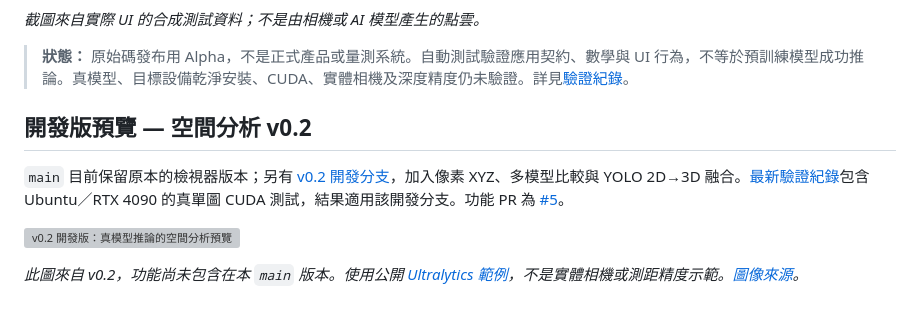
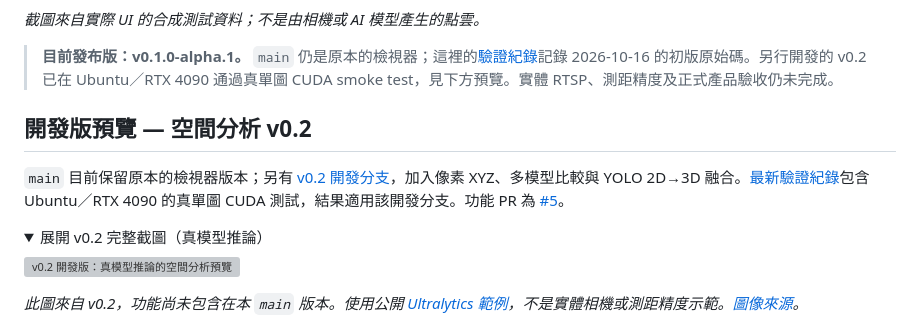
Before and after one commit to JShengP/depthport, a Markdown page: README.zh-TW.md, the part around one of its changes. GitHub-like rendering; folded sections open; grey boxes are pictures that could not be loaded.

```diff
--- a/README.zh-TW.md
+++ b/README.zh-TW.md
@@ -19,12 +19,15 @@ DepthPort 整合既有預訓練模型，**不是新的深度網路或研究模
 
 *截圖來自實際 UI 的合成測試資料；不是由相機或 AI 模型產生的點雲。*
 
-> **狀態：** 原始碼發布用 Alpha，不是正式產品或量測系統。自動測試驗證應用契約、數學與 UI 行為，不等於預訓練模型成功推論。真模型、目標設備乾淨安裝、CUDA、實體相機及深度精度仍未驗證。詳見[驗證紀錄](docs/zh-TW/validation.md)。
+> **目前發布版：v0.1.0-alpha.1。** `main` 仍是原本的檢視器；這裡的[驗證紀錄](docs/zh-TW/validation.md)記錄 2026-10-16 的初版原始碼。另行開發的 v0.2 已在 Ubuntu／RTX 4090 通過真單圖 CUDA smoke test，見下方預覽。實體 RTSP、測距精度及正式產品驗收仍未完成。
 
 ## 開發版預覽 — 空間分析 v0.2
 
 `main` 目前保留原本的檢視器版本；另有 [v0.2 開發分支](https://github.com/JShengP/depthport/tree/feature/spatial-analysis-v0.2)，加入像素 XYZ、多模型比較與 YOLO 2D→3D 融合。[最新驗證紀錄](https://github.com/JShengP/depthport/blob/feature/spatial-analysis-v0.2/docs/zh-TW/validation.md)包含 Ubuntu／RTX 4090 的真單圖 CUDA 測試，結果適用該開發分支。功能 PR 為 [#5](https://github.com/JShengP/depthport/pull/5)。
 
+<details>
+<summary>展開 v0.2 完整截圖（真模型推論）</summary>
+
 ![v0.2 開發版：真模型推論的空間分析預覽](docs/assets/spatial-preview.zh-TW.png)
 
 *此圖來自 v0.2，功能尚未包含在本 `main` 版本。使用公開 [Ultralytics 範例](https://github.com/ultralytics/assets/blob/53d4e2a8fd15f473c29a148c317a8477be559327/im/bus.jpg)，不是實體相機或測距精度示範。[圖像來源](docs/assets/README.md)。*
```
Also changed, not shown: other parts of README.zh-TW.md (+2 -0 lines), README.md (+6 -1 lines).
